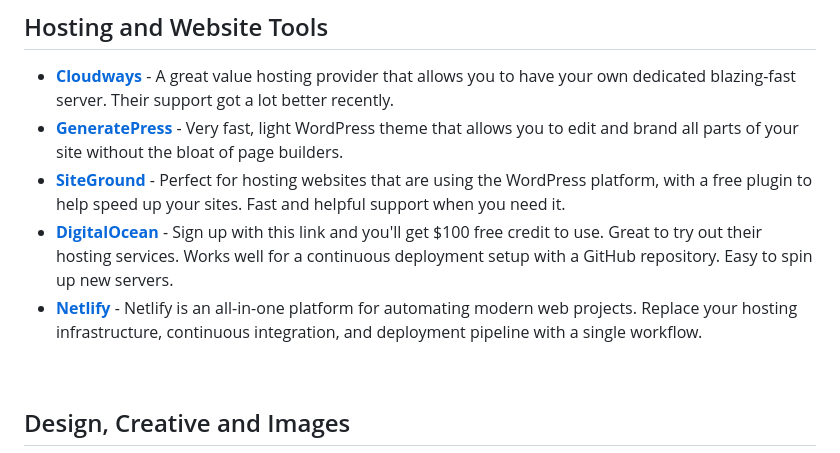
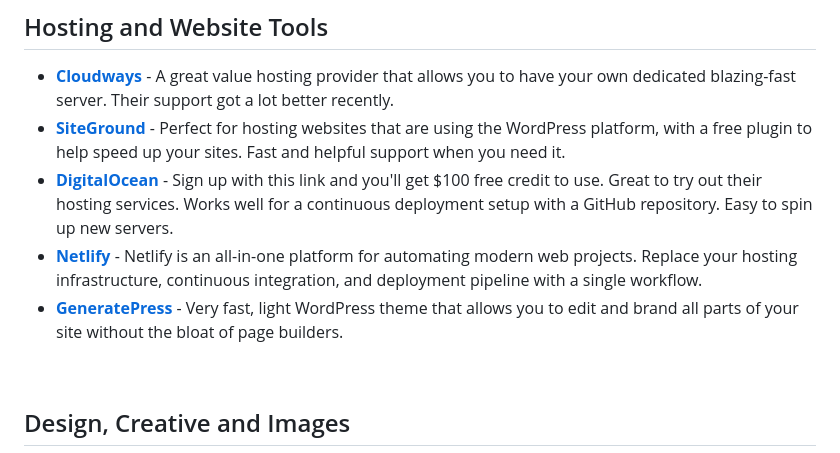
Before and after one commit to Geerodge/georgemc.co.uk, a Markdown page: src/guides/online-marketing-tools.md, the part around the change. Rendered like a GitHub page.

```diff
--- a/src/guides/online-marketing-tools.md
+++ b/src/guides/online-marketing-tools.md
@@ -44,10 +44,10 @@ I will add to these as I get time and find more, so make sure you check back her
 ## Hosting and Website Tools
 
 - **[Cloudways](https://www.cloudways.com/en/?id=1435519)** - A great value hosting provider that allows you to have your own dedicated blazing-fast server. Their support got a lot better recently.
-- **[GeneratePress](https://generatepress.com/?ref=8255)** - Very fast, light WordPress theme that allows you to edit and brand all parts of your site without the bloat of page builders.
 - **[SiteGround](https://www.siteground.co.uk/web-hosting.htm?afcode=ccfda08978051dca1456dcbe73a4d786&campaign=georgemc+tools)** - Perfect for hosting websites that are using the WordPress platform, with a free plugin to help speed up your sites. Fast and helpful support when you need it.
 - **[DigitalOcean](https://www.digitalocean.com/?refcode=f068bf6e0053&utm_campaign=Referral_Invite&utm_medium=Referral_Program&utm_source=CopyPaste)** - Sign up with this link and you'll get $100 free credit to use. Great to try out their hosting services. Works well for a continuous deployment setup with a GitHub repository. Easy to spin up new servers.
 - **[Netlify](https://www.netlify.com/)** - Netlify is an all-in-one platform for automating modern web projects. Replace your hosting infrastructure, continuous integration, and deployment pipeline with a single workflow.
+- **[GeneratePress](https://generatepress.com/?ref=8255)** - Very fast, light WordPress theme that allows you to edit and brand all parts of your site without the bloat of page builders.
 
 &nbsp;
 ## Design, Creative and Images
```
